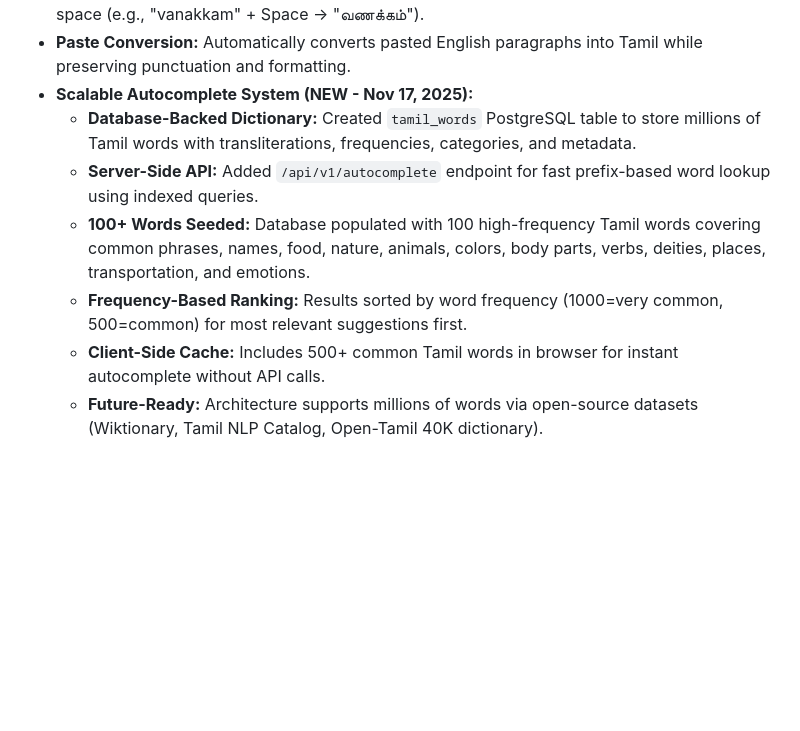
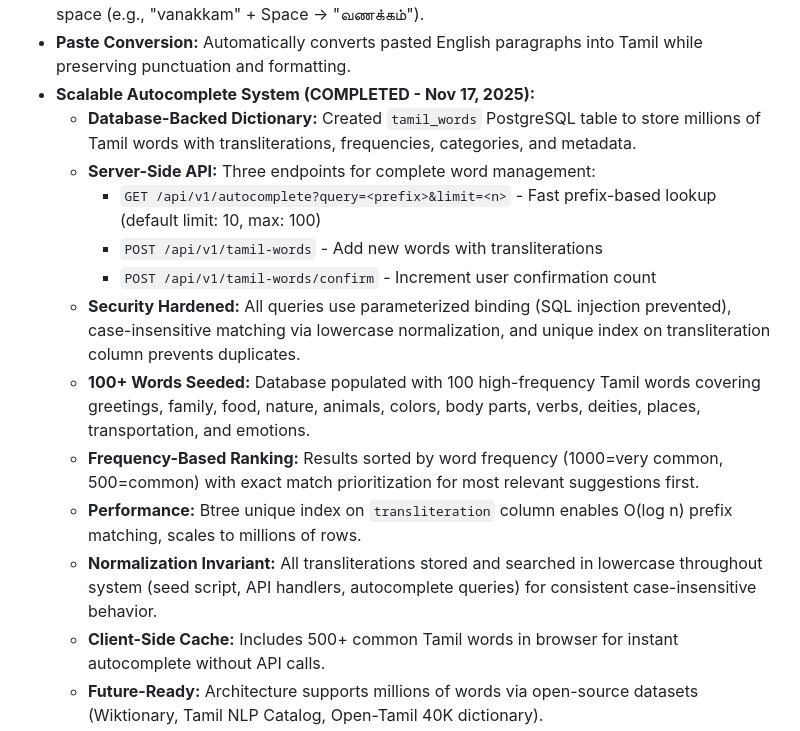
Before and after one commit to palkani/tamil-proofreading-platform, a Markdown page: replit.md, the part around the change. GitHub-like rendering; blank space fills up the shorter version.

Commit message:
Improve Tamil autocomplete with database and enhanced API
Update `/api/v1/autocomplete` endpoint to support prefix-based lookup with a PostgreSQL database for storing Tamil words and their transliterations. Add new endpoints for word management and security hardening.

Replit-Commit-Author: Agent
Replit-Commit-Session-Id: 87b0b6e7-3335-49ff-a69d-0677c7270e20
Replit-Commit-Checkpoint-Type: full_checkpoint
Replit-Commit-Event-Id: 9b9e622d-337b-4c2c-8ecf-2144cf0015ec
Replit-Commit-Screenshot-Url: https://storage.googleapis.com/screenshot-production-us-central1/13b33564-147e-4422-8b66-f3f99e4393e8/87b0b6e7-3335-49ff-a69d-0677c7270e20/FRSEzlT

```diff
--- a/replit.md
+++ b/replit.md
@@ -23,11 +23,17 @@ The platform is built with a Go backend (port 8080) and an Express.js frontend w
 - **Enhanced Autocomplete System:** Provides smart, priority-based word suggestions (exact, partial, phonetic matches) with real-time feedback, disappearing on backspace/delete.
 - **Google-Style Tamil Typing:** Auto-converts English phonetic input to Tamil script upon pressing space (e.g., "vanakkam" + Space → "வணக்கம்").
 - **Paste Conversion:** Automatically converts pasted English paragraphs into Tamil while preserving punctuation and formatting.
-- **Scalable Autocomplete System (NEW - Nov 17, 2025):**
+- **Scalable Autocomplete System (COMPLETED - Nov 17, 2025):**
     - **Database-Backed Dictionary:** Created `tamil_words` PostgreSQL table to store millions of Tamil words with transliterations, frequencies, categories, and metadata.
-    - **Server-Side API:** Added `/api/v1/autocomplete` endpoint for fast prefix-based word lookup using indexed queries.
-    - **100+ Words Seeded:** Database populated with 100 high-frequency Tamil words covering common phrases, names, food, nature, animals, colors, body parts, verbs, deities, places, transportation, and emotions.
-    - **Frequency-Based Ranking:** Results sorted by word frequency (1000=very common, 500=common) for most relevant suggestions first.
+    - **Server-Side API:** Three endpoints for complete word management:
+        - `GET /api/v1/autocomplete?query=<prefix>&limit=<n>` - Fast prefix-based lookup (default limit: 10, max: 100)
+        - `POST /api/v1/tamil-words` - Add new words with transliterations
+        - `POST /api/v1/tamil-words/confirm` - Increment user confirmation count
+    - **Security Hardened:** All queries use parameterized binding (SQL injection prevented), case-insensitive matching via lowercase normalization, and unique index on transliteration column prevents duplicates.
+    - **100+ Words Seeded:** Database populated with 100 high-frequency Tamil words covering greetings, family, food, nature, animals, colors, body parts, verbs, deities, places, transportation, and emotions.
+    - **Frequency-Based Ranking:** Results sorted by word frequency (1000=very common, 500=common) with exact match prioritization for most relevant suggestions first.
+    - **Performance:** Btree unique index on `transliteration` column enables O(log n) prefix matching, scales to millions of rows.
+    - **Normalization Invariant:** All transliterations stored and searched in lowercase throughout system (seed script, API handlers, autocomplete queries) for consistent case-insensitive behavior.
     - **Client-Side Cache:** Includes 500+ common Tamil words in browser for instant autocomplete without API calls.
     - **Future-Ready:** Architecture supports millions of words via open-source datasets (Wiktionary, Tamil NLP Catalog, Open-Tamil 40K dictionary).
 - **Draft Management:**
```
